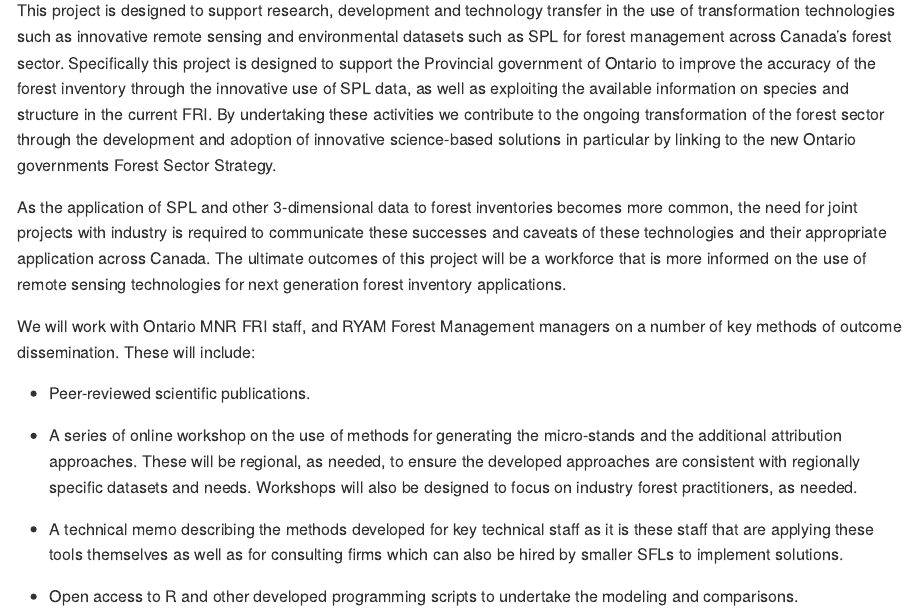
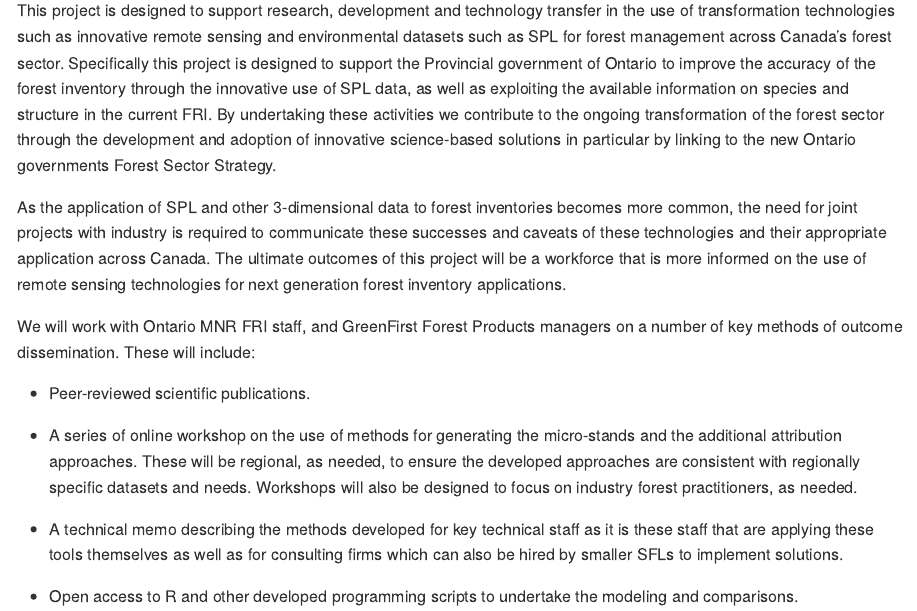
Before and after one commit to bermane/ontario-inventory, an R Markdown document (02-Project-Details.Rmd): the page in a window 1100 px wide, from 3540 px down. The pictures show the output file docs/02-Project-Details.md that the author committed with the source, drawn offline in the style of GitHub.

Commit message:
greenfirst change

```diff
--- a/02-Project-Details.Rmd
+++ b/02-Project-Details.Rmd
@@ -77,7 +77,7 @@ This project is designed to support research, development and technology transfe
 
 As the application of SPL and other 3-dimensional data to forest inventories becomes more common, the need for joint projects with industry is required to communicate these successes and caveats of these technologies and their appropriate application across Canada. The ultimate outcomes of this project will be a workforce that is more informed on the use of remote sensing technologies for next generation forest inventory applications.
 
-We will work with Ontario MNR FRI staff, and RYAM Forest Management managers on a number of key methods of outcome dissemination. These will include:
+We will work with Ontario MNR FRI staff, and GreenFirst Forest Products managers on a number of key methods of outcome dissemination. These will include:
 
 * Peer-reviewed scientific publications.
 
```
Also changed, not shown: docs/02-Project-Details.md, docs/search_index.json, 1 other file.
